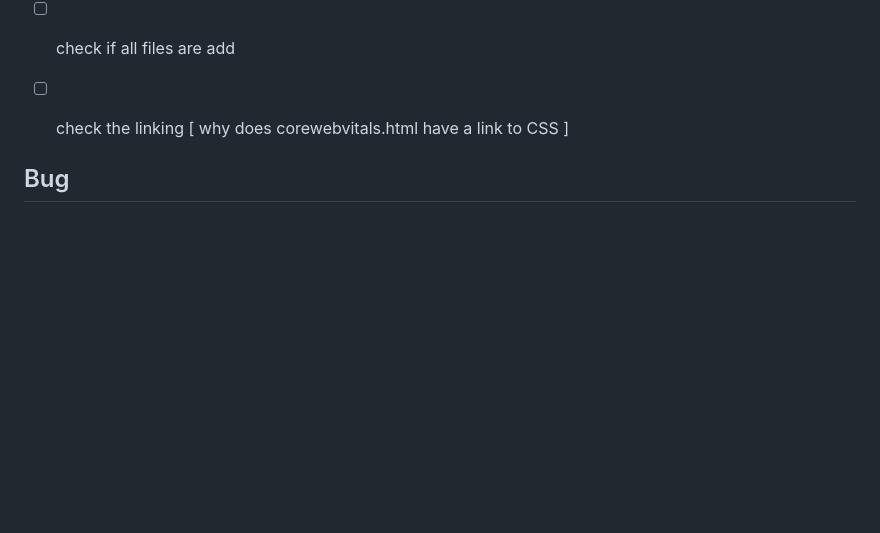
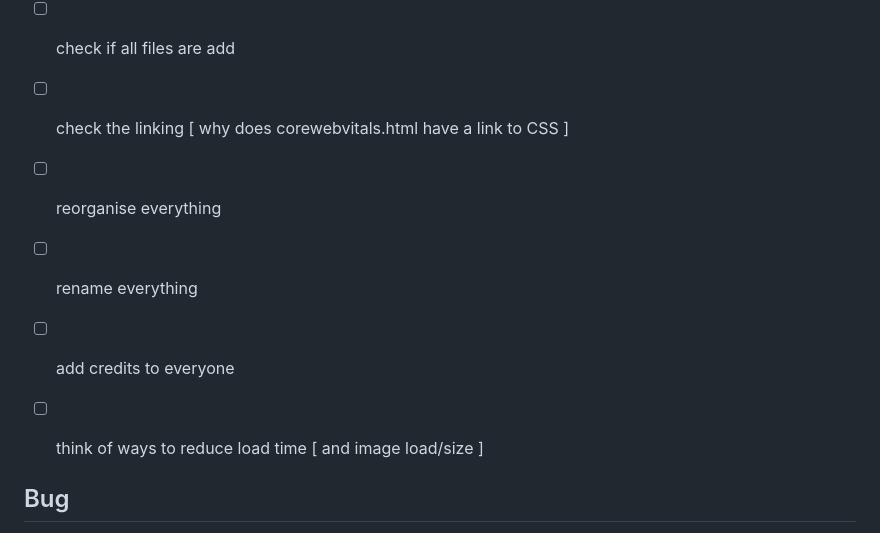
Before and after one commit to ksurajsingh/ksurajsingh.github.io, a Markdown page: Readme.md, the part around the change. GitHub-like rendering; blank space fills up the shorter version.

Commit message:
chore(readme):update

```diff
--- a/Readme.md
+++ b/Readme.md
@@ -33,6 +33,10 @@ Contains Frequent updates
 - [ ] check if all files of fsd are added
  - [ ] check if all files are add
  - [ ] check the linking [ why does corewebvitals.html have a link to CSS ]
+- [ ] reorganise everything
+- [ ] rename everything
+- [ ] add credits to everyone
+- [ ] think of ways to reduce load time [ and image load/size ]
 
 ## Bug
 - [ ] complete the blog from wed-aug-20 [ in dandadan eps thats downloaded , one ep has the cat - turbo granny quetioning okarun weather what he wants to learn is "how to punch" or "to get stronger" ]
```
